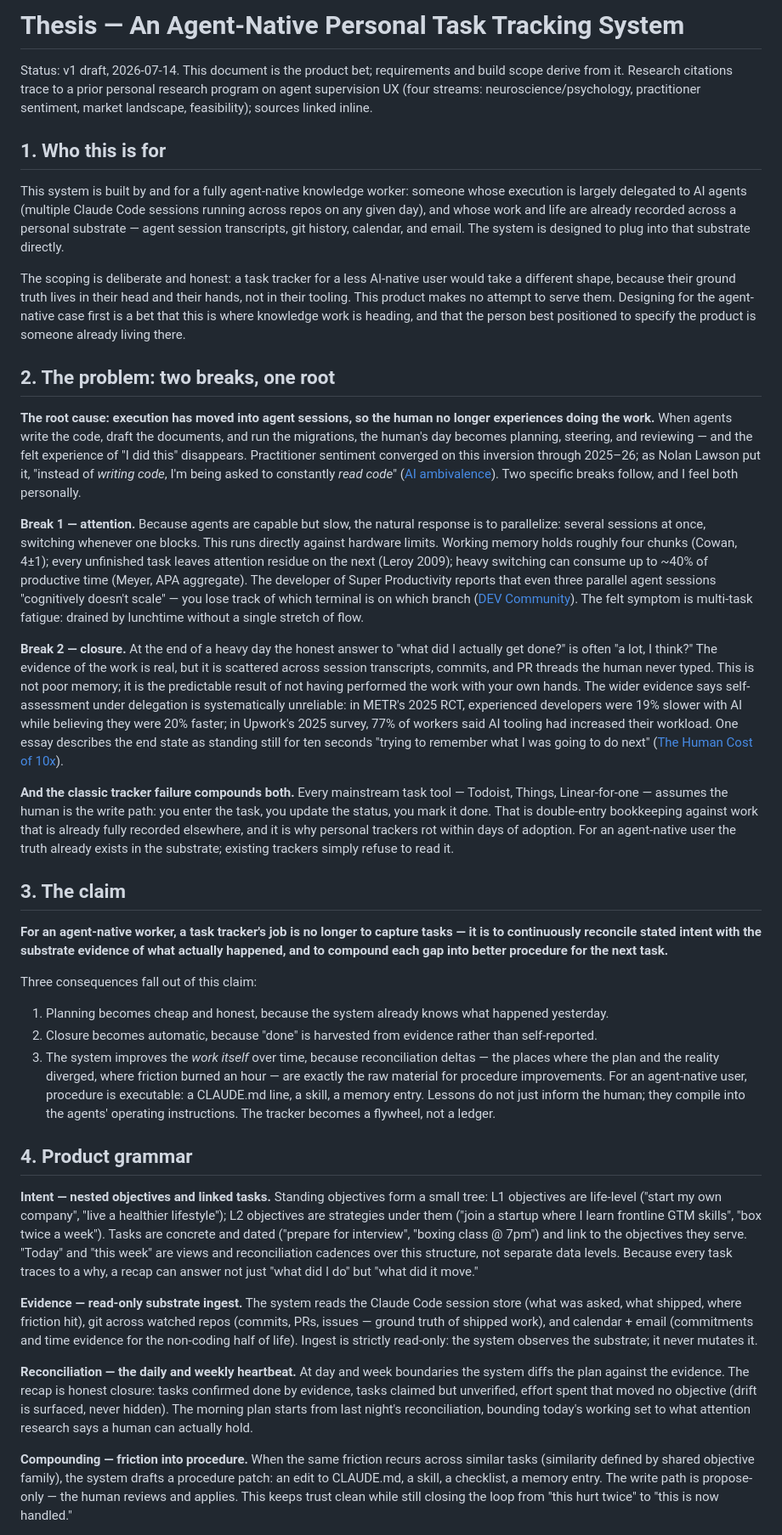
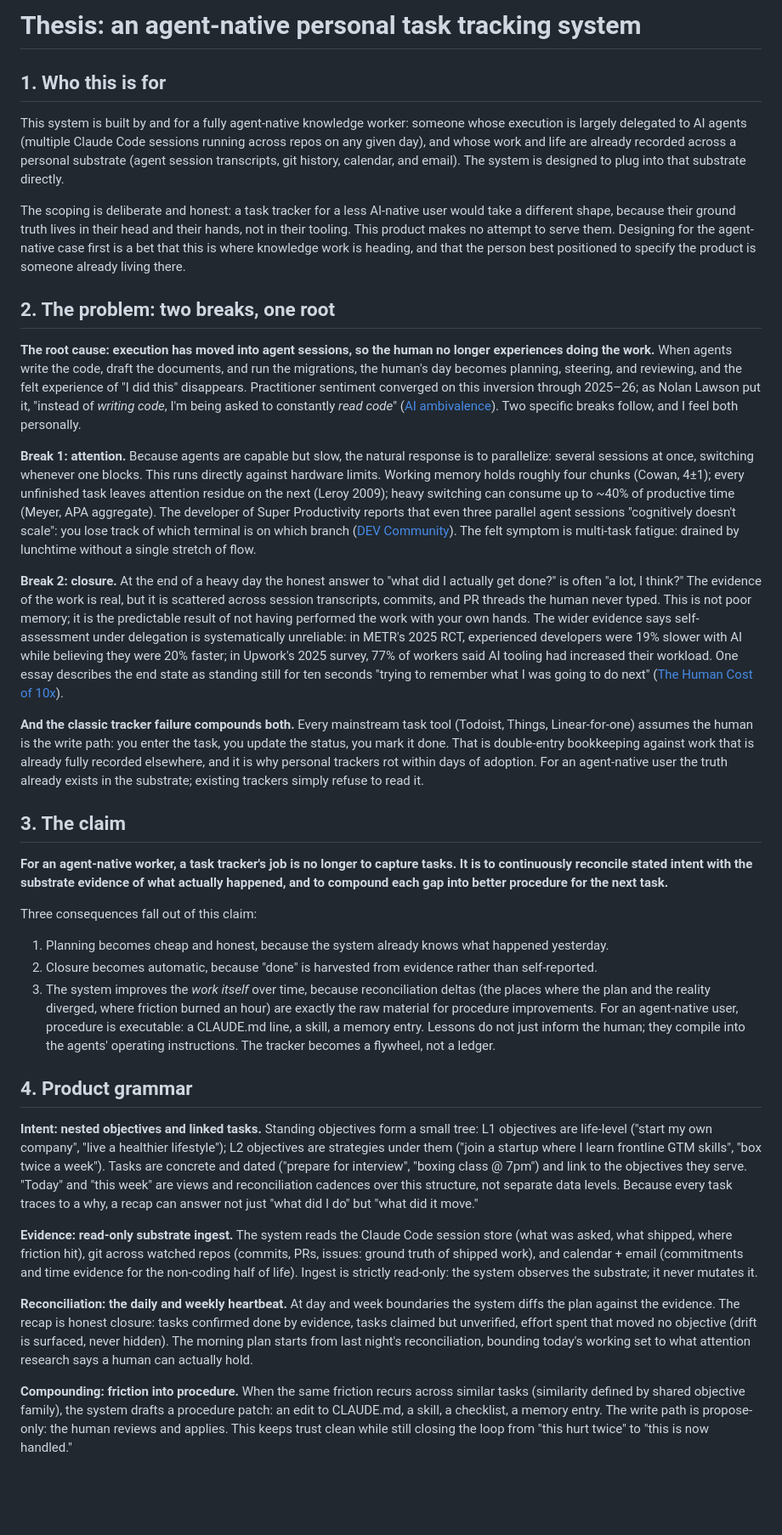
Before and after one commit to gentsk77/trail, a Markdown page: thesis.md, the part around one of its changes. Shown at 85% size. Drawn GitHub-style; blank space fills up the shorter version.

```diff
--- a/thesis.md
+++ b/thesis.md
@@ -1,40 +1,38 @@
-# Thesis — An Agent-Native Personal Task Tracking System
-
-Status: v1 draft, 2026-07-14. This document is the product bet; requirements and build scope derive from it. Research citations trace to a prior personal research program on agent supervision UX (four streams: neuroscience/psychology, practitioner sentiment, market landscape, feasibility); sources linked inline.
+# Thesis: an agent-native personal task tracking system
 
 ## 1. Who this is for
 
-This system is built by and for a fully agent-native knowledge worker: someone whose execution is largely delegated to AI agents (multiple Claude Code sessions running across repos on any given day), and whose work and life are already recorded across a personal substrate — agent session transcripts, git history, calendar, and email. The system is designed to plug into that substrate directly.
+This system is built by and for a fully agent-native knowledge worker: someone whose execution is largely delegated to AI agents (multiple Claude Code sessions running across repos on any given day), and whose work and life are already recorded across a personal substrate (agent session transcripts, git history, calendar, and email). The system is designed to plug into that substrate directly.
 
 The scoping is deliberate and honest: a task tracker for a less AI-native user would take a different shape, because their ground truth lives in their head and their hands, not in their tooling. This product makes no attempt to serve them. Designing for the agent-native case first is a bet that this is where knowledge work is heading, and that the person best positioned to specify the product is someone already living there.
 
 ## 2. The problem: two breaks, one root
 
-**The root cause: execution has moved into agent sessions, so the human no longer experiences doing the work.** When agents write the code, draft the documents, and run the migrations, the human's day becomes planning, steering, and reviewing — and the felt experience of "I did this" disappears. Practitioner sentiment converged on this inversion through 2025–26; as Nolan Lawson put it, "instead of *writing code*, I'm being asked to constantly *read code*" ([AI ambivalence](https://nolanlawson.com/2025/04/02/ai-ambivalence/)). Two specific breaks follow, and I feel both personally.
+**The root cause: execution has moved into agent sessions, so the human no longer experiences doing the work.** When agents write the code, draft the documents, and run the migrations, the human's day becomes planning, steering, and reviewing, and the felt experience of "I did this" disappears. Practitioner sentiment converged on this inversion through 2025–26; as Nolan Lawson put it, "instead of *writing code*, I'm being asked to constantly *read code*" ([AI ambivalence](https://nolanlawson.com/2025/04/02/ai-ambivalence/)). Two specific breaks follow, and I feel both personally.
 
-**Break 1 — attention.** Because agents are capable but slow, the natural response is to parallelize: several sessions at once, switching whenever one blocks. This runs directly against hardware limits. Working memory holds roughly four chunks (Cowan, 4±1); every unfinished task leaves attention residue on the next (Leroy 2009); heavy switching can consume up to ~40% of productive time (Meyer, APA aggregate). The developer of Super Productivity reports that even three parallel agent sessions "cognitively doesn't scale" — you lose track of which terminal is on which branch ([DEV Community](https://dev.to/johannesjo/why-multitasking-with-ai-coding-agents-breaks-down-and-how-i-fixed-it-2lm0)). The felt symptom is multi-task fatigue: drained by lunchtime without a single stretch of flow.
+**Break 1: attention.** Because agents are capable but slow, the natural response is to parallelize: several sessions at once, switching whenever one blocks. This runs directly against hardware limits. Working memory holds roughly four chunks (Cowan, 4±1); every unfinished task leaves attention residue on the next (Leroy 2009); heavy switching can consume up to ~40% of productive time (Meyer, APA aggregate). The developer of Super Productivity reports that even three parallel agent sessions "cognitively doesn't scale": you lose track of which terminal is on which branch ([DEV Community](https://dev.to/johannesjo/why-multitasking-with-ai-coding-agents-breaks-down-and-how-i-fixed-it-2lm0)). The felt symptom is multi-task fatigue: drained by lunchtime without a single stretch of flow.
 
-**Break 2 — closure.** At the end of a heavy day the honest answer to "what did I actually get done?" is often "a lot, I think?" The evidence of the work is real, but it is scattered across session transcripts, commits, and PR threads the human never typed. This is not poor memory; it is the predictable result of not having performed the work with your own hands. The wider evidence says self-assessment under delegation is systematically unreliable: in METR's 2025 RCT, experienced developers were 19% slower with AI while believing they were 20% faster; in Upwork's 2025 survey, 77% of workers said AI tooling had increased their workload. One essay describes the end state as standing still for ten seconds "trying to remember what I was going to do next" ([The Human Cost of 10x](https://news.ycombinator.com/item?id=47758863)).
+**Break 2: closure.** At the end of a heavy day the honest answer to "what did I actually get done?" is often "a lot, I think?" The evidence of the work is real, but it is scattered across session transcripts, commits, and PR threads the human never typed. This is not poor memory; it is the predictable result of not having performed the work with your own hands. The wider evidence says self-assessment under delegation is systematically unreliable: in METR's 2025 RCT, experienced developers were 19% slower with AI while believing they were 20% faster; in Upwork's 2025 survey, 77% of workers said AI tooling had increased their workload. One essay describes the end state as standing still for ten seconds "trying to remember what I was going to do next" ([The Human Cost of 10x](https://news.ycombinator.com/item?id=47758863)).
 
-**And the classic tracker failure compounds both.** Every mainstream task tool — Todoist, Things, Linear-for-one — assumes the human is the write path: you enter the task, you update the status, you mark it done. That is double-entry bookkeeping against work that is already fully recorded elsewhere, and it is why personal trackers rot within days of adoption. For an agent-native user the truth already exists in the substrate; existing trackers simply refuse to read it.
+**And the classic tracker failure compounds both.** Every mainstream task tool (Todoist, Things, Linear-for-one) assumes the human is the write path: you enter the task, you update the status, you mark it done. That is double-entry bookkeeping against work that is already fully recorded elsewhere, and it is why personal trackers rot within days of adoption. For an agent-native user the truth already exists in the substrate; existing trackers simply refuse to read it.
 
 ## 3. The claim
 
-**For an agent-native worker, a task tracker's job is no longer to capture tasks — it is to continuously reconcile stated intent with the substrate evidence of what actually happened, and to compound each gap into better procedure for the next task.**
+**For an agent-native worker, a task tracker's job is no longer to capture tasks. It is to continuously reconcile stated intent with the substrate evidence of what actually happened, and to compound each gap into better procedure for the next task.**
 
 Three consequences fall out of this claim:
 
 1. Planning becomes cheap and honest, because the system already knows what happened yesterday.
 2. Closure becomes automatic, because "done" is harvested from evidence rather than self-reported.
-3. The system improves the *work itself* over time, because reconciliation deltas — the places where the plan and the reality diverged, where friction burned an hour — are exactly the raw material for procedure improvements. For an agent-native user, procedure is executable: a CLAUDE.md line, a skill, a memory entry. Lessons do not just inform the human; they compile into the agents' operating instructions. The tracker becomes a flywheel, not a ledger.
+3. The system improves the *work itself* over time, because reconciliation deltas (the places where the plan and the reality diverged, where friction burned an hour) are exactly the raw material for procedure improvements. For an agent-native user, procedure is executable: a CLAUDE.md line, a skill, a memory entry. Lessons do not just inform the human; they compile into the agents' operating instructions. The tracker becomes a flywheel, not a ledger.
 
 ## 4. Product grammar
 
-**Intent — nested objectives and linked tasks.** Standing objectives form a small tree: L1 objectives are life-level ("start my own company", "live a healthier lifestyle"); L2 objectives are strategies under them ("join a startup where I learn frontline GTM skills", "box twice a week"). Tasks are concrete and dated ("prepare for interview", "boxing class @ 7pm") and link to the objectives they serve. "Today" and "this week" are views and reconciliation cadences over this structure, not separate data levels. Because every task traces to a why, a recap can answer not just "what did I do" but "what did it move."
+**Intent: nested objectives and linked tasks.** Standing objectives form a small tree: L1 objectives are life-level ("start my own company", "live a healthier lifestyle"); L2 objectives are strategies under them ("join a startup where I learn frontline GTM skills", "box twice a week"). Tasks are concrete and dated ("prepare for interview", "boxing class @ 7pm") and link to the objectives they serve. "Today" and "this week" are views and reconciliation cadences over this structure, not separate data levels. Because every task traces to a why, a recap can answer not just "what did I do" but "what did it move."
 
-**Evidence — read-only substrate ingest.** The system reads the Claude Code session store (what was asked, what shipped, where friction hit), git across watched repos (commits, PRs, issues — ground truth of shipped work), and calendar + email (commitments and time evidence for the non-coding half of life). Ingest is strictly read-only: the system observes the substrate; it never mutates it.
+**Evidence: read-only substrate ingest.** The system reads the Claude Code session store (what was asked, what shipped, where friction hit), git across watched repos (commits, PRs, issues: ground truth of shipped work), and calendar + email (commitments and time evidence for the non-coding half of life). Ingest is strictly read-only: the system observes the substrate; it never mutates it.
 
-**Reconciliation — the daily and weekly heartbeat.** At day and week boundaries the system diffs the plan against the evidence. The recap is honest closure: tasks confirmed done by evidence, tasks claimed but unverified, effort spent that moved no objective (drift is surfaced, never hidden). The morning plan starts from last night's reconciliation, bounding today's working set to what attention research says a human can actually hold.
+**Reconciliation: the daily and weekly heartbeat.** At day and week boundaries the system diffs the plan against the evidence. The recap is honest closure: tasks confirmed done by evidence, tasks claimed but unverified, effort spent that moved no objective (drift is surfaced, never hidden). The morning plan starts from last night's reconciliation, bounding today's working set to what attention research says a human can actually hold.
 
-**Compounding — friction into procedure.** When the same friction recurs across similar tasks (similarity defined by shared objective family), the system drafts a procedure patch: an edit to CLAUDE.md, a skill, a checklist, a memory entry. The write path is propose-only — the human reviews and applies. This keeps trust clean while still closing the loop from "this hurt twice" to "this is now handled."
+**Compounding: friction into procedure.** When the same friction recurs across similar tasks (similarity defined by shared objective family), the system drafts a procedure patch: an edit to CLAUDE.md, a skill, a checklist, a memory entry. The write path is propose-only: the human reviews and applies. This keeps trust clean while still closing the loop from "this hurt twice" to "this is now handled."
 
```
Also changed, not shown: other parts of thesis.md (+2 -2 lines), README.md (+33 -31 lines), docs/task-modal.png (added), 1 other file.
